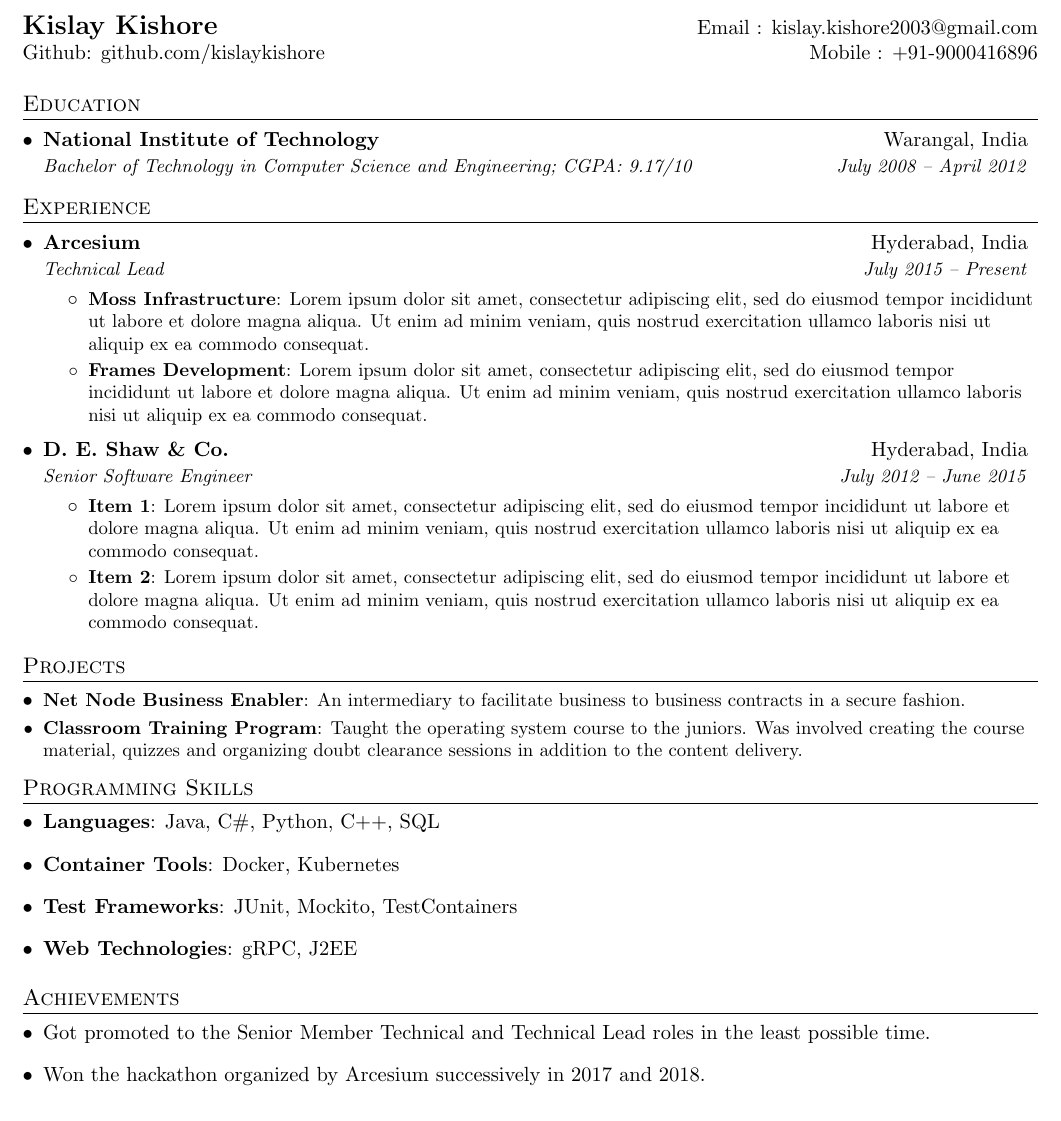
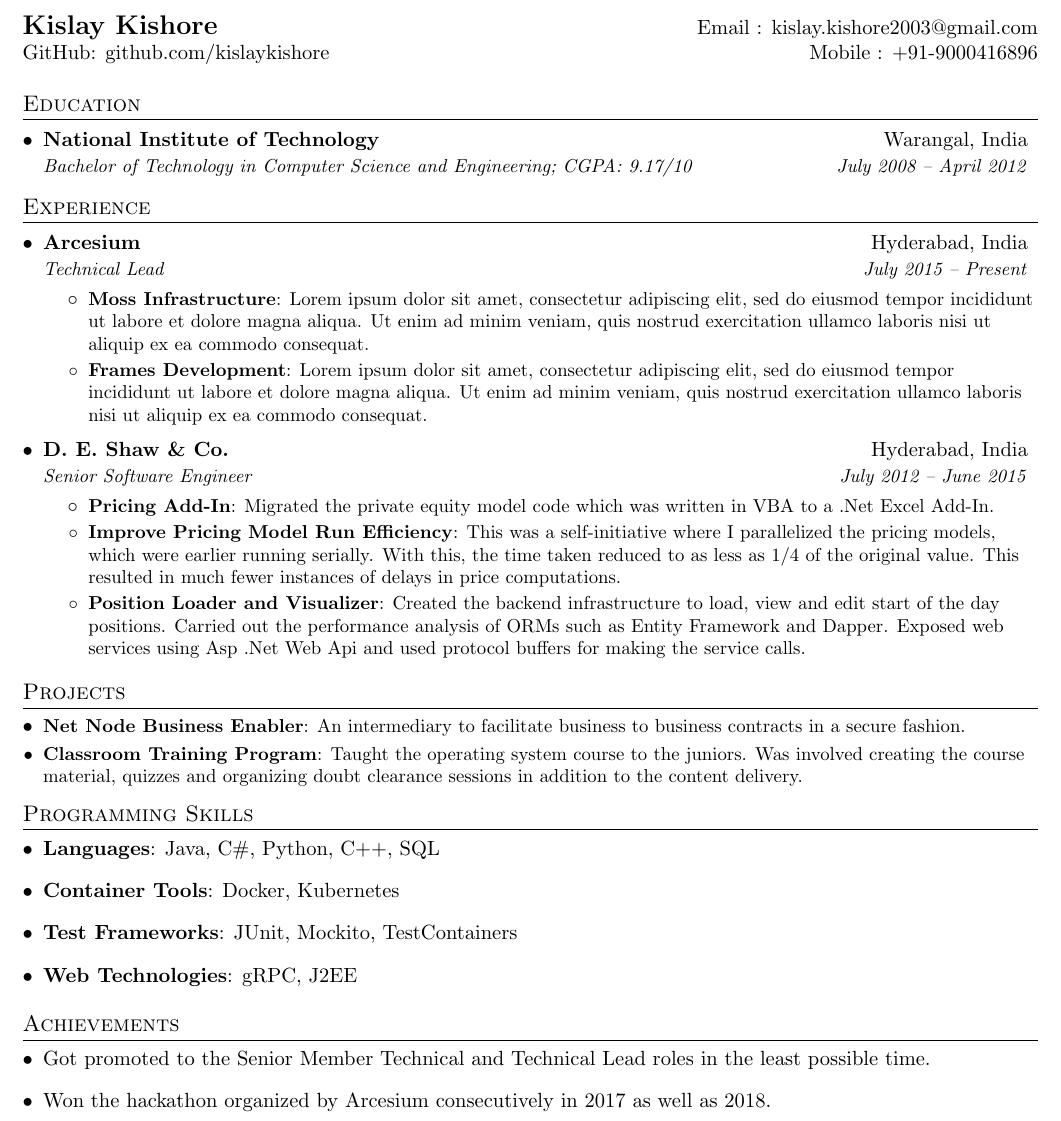
Before and after one commit to kislaykishore/resume, a LaTeX document (kislay_kishore.tex): part of the page, cut so that both start at the same text. Compiled offline with pdfLaTeX.

Commit message:
Add experiences

```diff
--- a/kislay_kishore.tex
+++ b/kislay_kishore.tex
@@ -75,7 +75,7 @@
 %----------HEADING-----------------
 \begin{tabular*}{\textwidth}{l@{\extracolsep{\fill}}r}
   \textbf{\Large Kislay Kishore} & Email : \href{mailto:kislay.kishore2003@gmail.com}{kislay.kishore2003@gmail.com}\\
-  Github: \href{https://github.com/kislaykishore}{github.com/kislaykishore}& Mobile : +91-9000416896 \\
+  GitHub: \href{https://github.com/kislaykishore}{github.com/kislaykishore}& Mobile : +91-9000416896 \\
 \end{tabular*}
 
 
@@ -106,10 +106,14 @@
       {D. E. Shaw \& Co.}{Hyderabad, India}
       {Senior Software Engineer}{July 2012 -- June 2015}
       \resumeItemListStart
-        \resumeItem{Item 1}
-          {Lorem ipsum dolor sit amet, consectetur adipiscing elit, sed do eiusmod tempor incididunt ut labore et dolore magna aliqua. Ut enim ad minim veniam, quis nostrud exercitation ullamco laboris nisi ut aliquip ex ea commodo consequat.}
-        \resumeItem{Item 2}
-          {Lorem ipsum dolor sit amet, consectetur adipiscing elit, sed do eiusmod tempor incididunt ut labore et dolore magna aliqua. Ut enim ad minim veniam, quis nostrud exercitation ullamco laboris nisi ut aliquip ex ea commodo consequat.}
+        \resumeItem{Pricing Add-In}
+          {Migrated the private equity model code which was written in VBA to a .Net Excel Add-In.}
+        \resumeItem{Improve Pricing Model Run Efficiency}
+          {This was a self-initiative where I parallelized the pricing models, which were earlier running serially. With this, the time taken reduced to as less as \( 1/4\) of the original value. This resulted in much fewer instances of delays in price computations.
+          }
+        \resumeItem{Position Loader and Visualizer}
+          {Created the backend infrastructure to load, view and edit start of the day positions. Carried out the performance analysis of ORMs such as Entity Framework and Dapper. Exposed web services using Asp .Net Web Api and used protocol buffers for making the service calls.}
+
       \resumeItemListEnd
 
   \resumeSubHeadingListEnd
@@ -147,7 +151,7 @@
       Got promoted to the Senior Member Technical and Technical Lead roles in the least possible time.
     }
     \item{
-      Won the hackathon organized by Arcesium successively in 2017 and 2018.
+      Won the hackathon organized by Arcesium consecutively in 2017 as well as 2018.
     }
   \resumeItemListEnd
 
```
